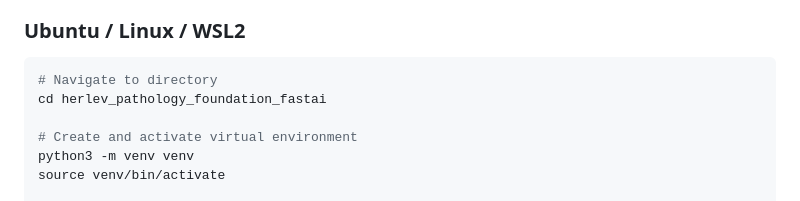
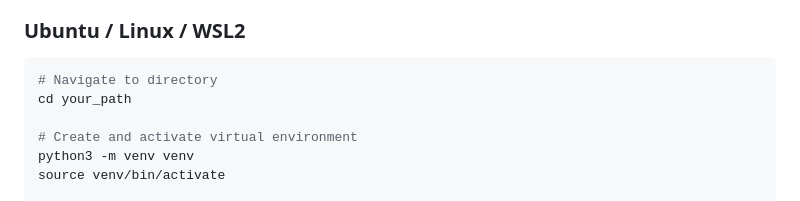
Before and after one commit to fortunab/family_baselines, a Markdown page: foundation_herlev_fastai/README.md, the part around the change. GitHub-like rendering.

````diff
--- a/foundation_herlev_fastai/README.md
+++ b/foundation_herlev_fastai/README.md
@@ -99,7 +99,7 @@ python compare_herlev_models.py
 
 ```bash
 # Navigate to directory
-cd herlev_pathology_foundation_fastai
+cd your_path
 
 # Create and activate virtual environment
 python3 -m venv venv
````
